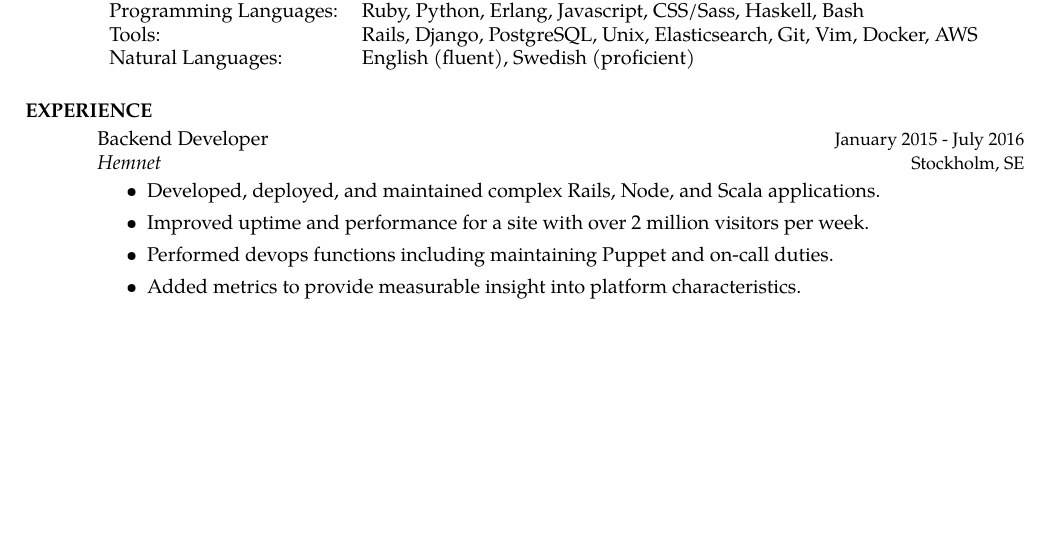
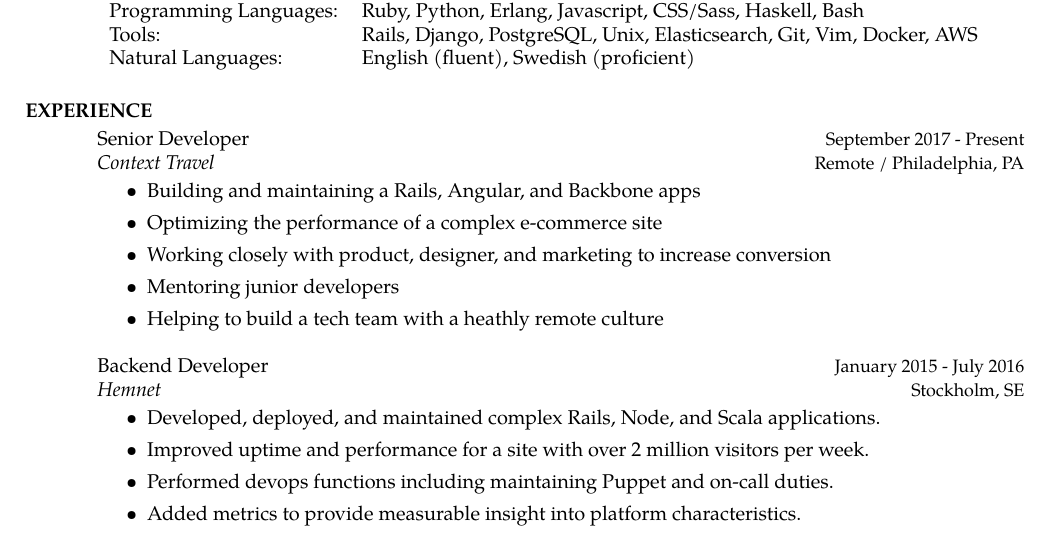
Before and after one commit to rmeritz/rmeritz.github.com, a LaTeX CV (RebeccaMeritzResume.tex): part of page 1 of 2, cut so that both start at the same text, the shorter picture padded with empty space. Compiled offline with pdfLaTeX.

Commit message:
Add current job to resume

```diff
--- a/RebeccaMeritzResume.tex
+++ b/RebeccaMeritzResume.tex
@@ -48,6 +48,24 @@
 
 \section {EXPERIENCE}
 \vspace {2 pt}
+
+\employer{\textit{Context Travel}}
+\title{Senior Developer}
+\dates{\small {September 2017 - Present}}
+\location{\small {Remote / Philadelphia, PA}}
+\begin{position}
+\noindent
+\vspace {-10 pt}
+\begin{itemize}
+
+\item Building and maintaining a Rails, Angular, and Backbone apps
+\item Optimizing the performance of a complex e-commerce site
+\item Working closely with product, designer, and marketing to increase conversion
+\item Mentoring junior developers
+\item Helping to build a tech team with a heathly remote culture
+
+\end{itemize}
+\end{position}
 
 \employer{\textit{Hemnet}}
 \title{Backend Developer}
```
Also changed, not shown: RebeccaMeritzResume.pdf.
